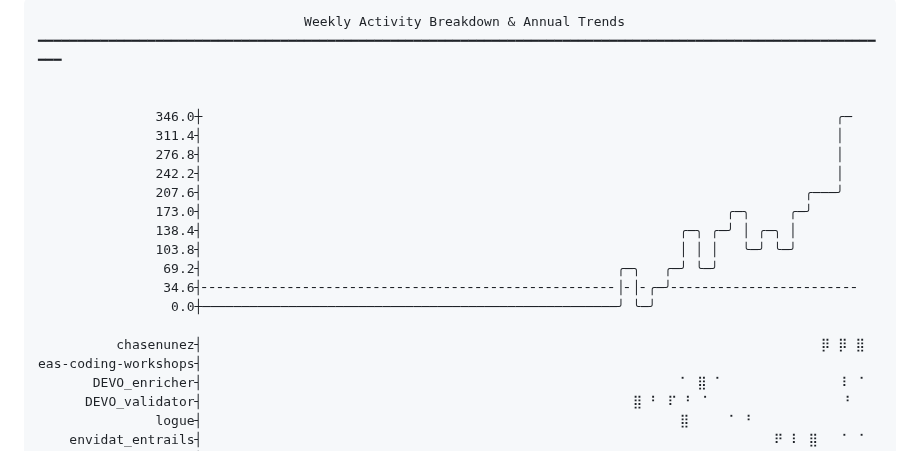
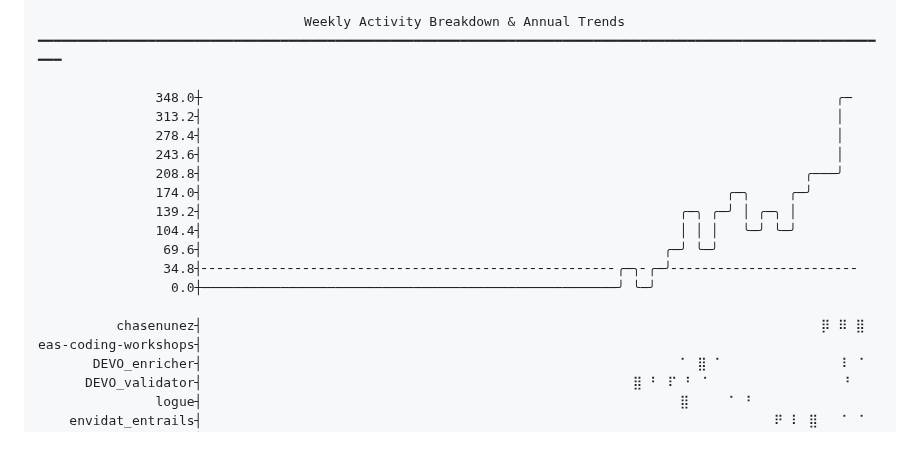
Before and after one commit to chasenunez/chasenunez, a Markdown page: README.md, the part around one of its changes. GitHub-like rendering.

Commit message:
chore(readme): daily automated update

```diff
--- a/README.md
+++ b/README.md
@@ -2,20 +2,19 @@
                                   Weekly Activity Breakdown & Annual Trends
 ━━━━━━━━━━━━━━━━━━━━━━━━━━━━━━━━━━━━━━━━━━━━━━━━━━━━━━━━━━━━━━━━━━━━━━━━━━━━━━━━━━━━━━━━━━━━━━━━━━━━━━━━━━━━━━
 
-
-               346.0┼                                                                                 ╭─
-               311.4┤                                                                                 │
-               276.8┤                                                                                 │
-               242.2┤                                                                                 │
-               207.6┤                                                                             ╭───╯
-               173.0┤                                                                   ╭─╮     ╭─╯
-               138.4┤                                                             ╭─╮ ╭─╯ │ ╭─╮ │
-               103.8┤                                                             │ │ │   ╰─╯ ╰─╯
-                69.2┤                                                     ╭─╮   ╭─╯ ╰─╯
-                34.6┤╴╴╴╴╴╴╴╴╴╴╴╴╴╴╴╴╴╴╴╴╴╴╴╴╴╴╴╴╴╴╴╴╴╴╴╴╴╴╴╴╴╴╴╴╴╴╴╴╴╴╴╴╴│╴│╴╭─╯╴╴╴╴╴╴╴╴╴╴╴╴╴╴╴╴╴╴╴╴╴╴╴╴
+               348.0┼                                                                                 ╭─
+               313.2┤                                                                                 │
+               278.4┤                                                                                 │
+               243.6┤                                                                                 │
+               208.8┤                                                                             ╭───╯
+               174.0┤                                                                   ╭─╮     ╭─╯
+               139.2┤                                                             ╭─╮ ╭─╯ │ ╭─╮ │
+               104.4┤                                                             │ │ │   ╰─╯ ╰─╯
+                69.6┤                                                           ╭─╯ ╰─╯
+                34.8┤╴╴╴╴╴╴╴╴╴╴╴╴╴╴╴╴╴╴╴╴╴╴╴╴╴╴╴╴╴╴╴╴╴╴╴╴╴╴╴╴╴╴╴╴╴╴╴╴╴╴╴╴╴╭─╮╴╭─╯╴╴╴╴╴╴╴╴╴╴╴╴╴╴╴╴╴╴╴╴╴╴╴╴
                  0.0┼─────────────────────────────────────────────────────╯ ╰─╯
 
-          chasenunez┤                                                                               ⡿ ⡿ ⣿
+          chasenunez┤                                                                               ⡿ ⠿ ⣿
 eas-coding-workshops┤
        DEVO_enricher┤                                                             ⠁ ⣿ ⠁               ⠇ ⠁
       DEVO_validator┤                                                       ⣿ ⠃ ⠏ ⠃ ⠁                 ⠃
```
Also changed, not shown: other parts of README.md (+1 -1 lines).
